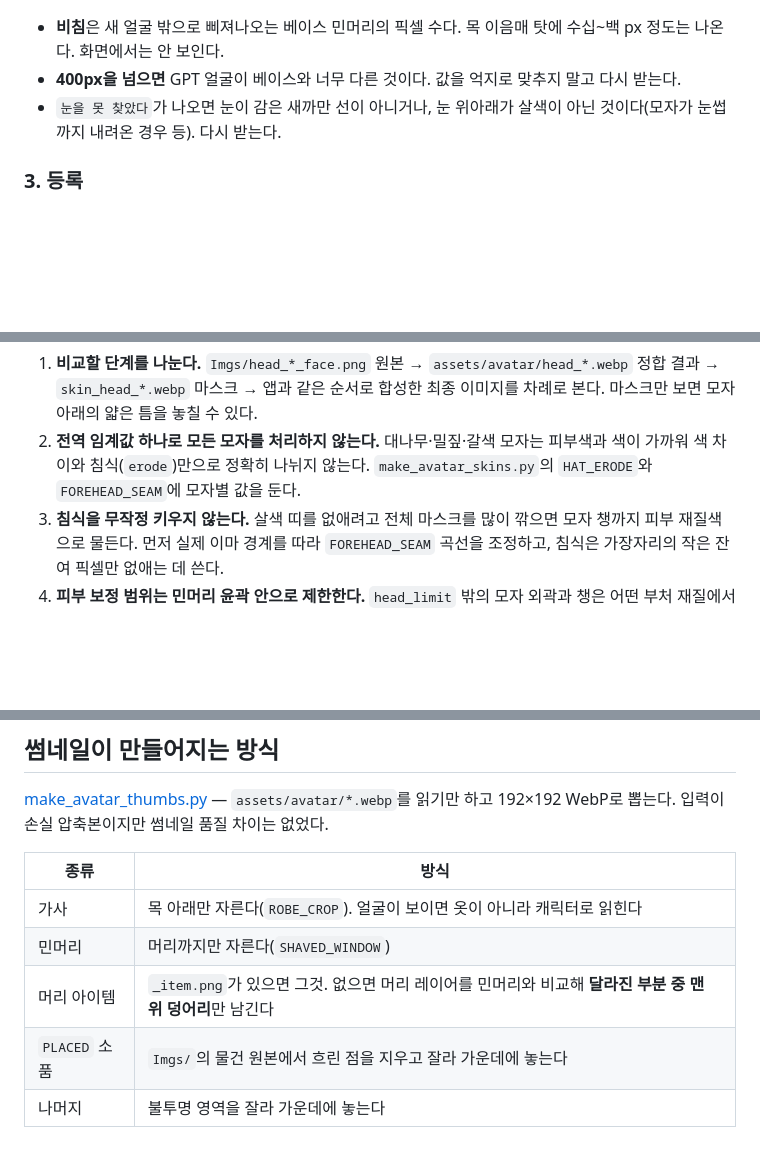
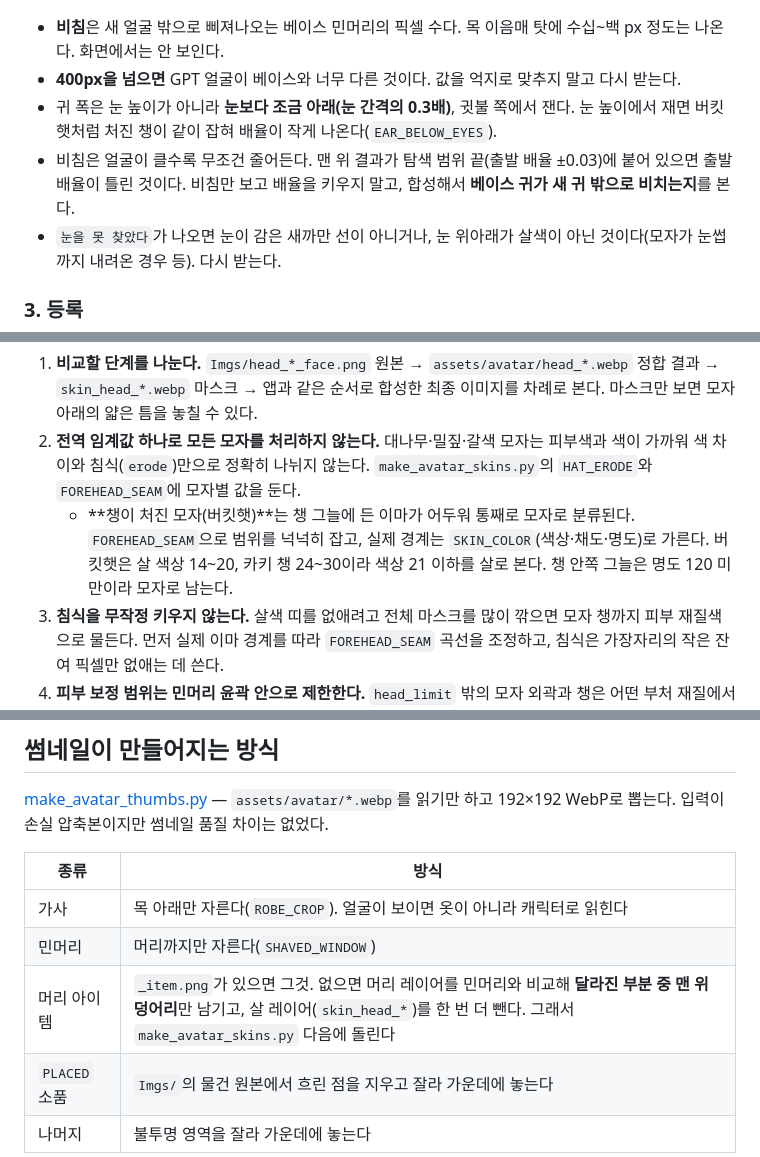
Before and after one commit to lbk0827/buddha, a Markdown page: docs/부처님_리소스_파이프라인.md, 3 parts joined by grey strips. Drawn GitHub-style; blank space fills up the shorter version.

```diff
--- a/docs/부처님_리소스_파이프라인.md
+++ b/docs/부처님_리소스_파이프라인.md
@@ -106,6 +108,8 @@ FACE_FIT 에 넣을 값:
 
 - **비침**은 새 얼굴 밖으로 삐져나오는 베이스 민머리의 픽셀 수다. 목 이음매 탓에 수십~백 px 정도는 나온다. 화면에서는 안 보인다.
 - **400px을 넘으면** GPT 얼굴이 베이스와 너무 다른 것이다. 값을 억지로 맞추지 말고 다시 받는다.
+- 귀 폭은 눈 높이가 아니라 **눈보다 조금 아래(눈 간격의 0.3배)**, 귓불 쪽에서 잰다. 눈 높이에서 재면 버킷햇처럼 처진 챙이 같이 잡혀 배율이 작게 나온다(`EAR_BELOW_EYES`).
+- 비침은 얼굴이 클수록 무조건 줄어든다. 맨 위 결과가 탐색 범위 끝(출발 배율 ±0.03)에 붙어 있으면 출발 배율이 틀린 것이다. 비침만 보고 배율을 키우지 말고, 합성해서 **베이스 귀가 새 귀 밖으로 비치는지**를 본다.
 - `눈을 못 찾았다`가 나오면 눈이 감은 새까만 선이 아니거나, 눈 위아래가 살색이 아닌 것이다(모자가 눈썹까지 내려온 경우 등). 다시 받는다.
 
 ### 3. 등록
@@ -142,6 +146,7 @@ python tools/make_avatar_thumbs.py
 
 1. **비교할 단계를 나눈다.** `Imgs/head_*_face.png` 원본 → `assets/avatar/head_*.webp` 정합 결과 → `skin_head_*.webp` 마스크 → 앱과 같은 순서로 합성한 최종 이미지를 차례로 본다. 마스크만 보면 모자 아래의 얇은 틈을 놓칠 수 있다.
 2. **전역 임계값 하나로 모든 모자를 처리하지 않는다.** 대나무·밀짚·갈색 모자는 피부색과 색이 가까워 색 차이와 침식(`erode`)만으로 정확히 나뉘지 않는다. `make_avatar_skins.py`의 `HAT_ERODE`와 `FOREHEAD_SEAM`에 모자별 값을 둔다.
+   - **챙이 처진 모자(버킷햇)**는 챙 그늘에 든 이마가 어두워 통째로 모자로 분류된다. `FOREHEAD_SEAM`으로 범위를 넉넉히 잡고, 실제 경계는 `SKIN_COLOR`(색상·채도·명도)로 가른다. 버킷햇은 살 색상 14~20, 카키 챙 24~30이라 색상 21 이하를 살로 본다. 챙 안쪽 그늘은 명도 120 미만이라 모자로 남는다.
 3. **침식을 무작정 키우지 않는다.** 살색 띠를 없애려고 전체 마스크를 많이 깎으면 모자 챙까지 피부 재질색으로 물든다. 먼저 실제 이마 경계를 따라 `FOREHEAD_SEAM` 곡선을 조정하고, 침식은 가장자리의 작은 잔여 픽셀만 없애는 데 쓴다.
 4. **피부 보정 범위는 민머리 윤곽 안으로 제한한다.** `head_limit` 밖의 모자 외곽과 챙은 어떤 부처 재질에서도 원래 색을 지켜야 한다.
 5. **피부색과 비슷한 모자는 형상과 색을 함께 쓴다.** 삿갓처럼 중앙 챙 아래에 살색과 비슷한 픽셀이 남는 경우, 이마 경계 곡선과 HSV 색상 마스크를 함께 적용한다. 중앙부만 남으면 전체 값을 바꾸지 말고 해당 곡선의 y 좌표를 몇 픽셀 단위로 조정한다.
@@ -275,7 +300,7 @@ acc_glasses.webp            ← 소품은 제 색
 |---|---|
 | 가사 | 목 아래만 자른다(`ROBE_CROP`). 얼굴이 보이면 옷이 아니라 캐릭터로 읽힌다 |
 | 민머리 | 머리까지만 자른다(`SHAVED_WINDOW`) |
-| 머리 아이템 | `_item.png`가 있으면 그것. 없으면 머리 레이어를 민머리와 비교해 **달라진 부분 중 맨 위 덩어리**만 남긴다 |
+| 머리 아이템 | `_item.png`가 있으면 그것. 없으면 머리 레이어를 민머리와 비교해 **달라진 부분 중 맨 위 덩어리**만 남기고, 살 레이어(`skin_head_*`)를 한 번 더 뺀다. 그래서 `make_avatar_skins.py` 다음에 돌린다 |
 | `PLACED` 소품 | `Imgs/`의 물건 원본에서 흐린 점을 지우고 잘라 가운데에 놓는다 |
 | 나머지 | 불투명 영역을 잘라 가운데에 놓는다 |
 
```
Also changed, not shown: other parts of docs/부처님_리소스_파이프라인.md (+24 -2 lines), docs/GPT요청_비니_버킷햇_풍선껌.md (added, +123 -0 lines), docs/부처님_아이템_컨셉.md (+31 -6 lines).
